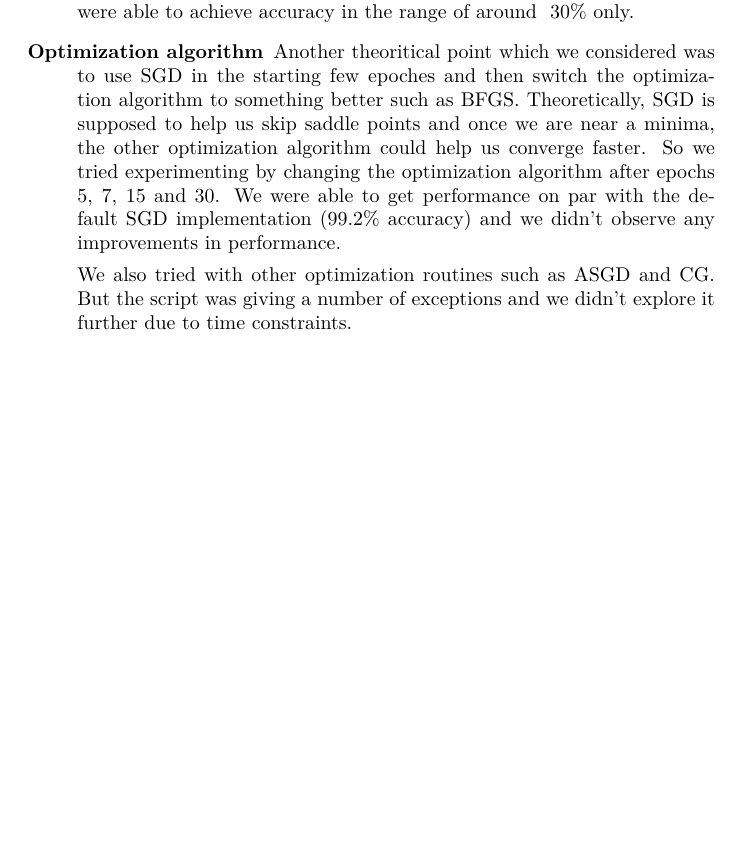
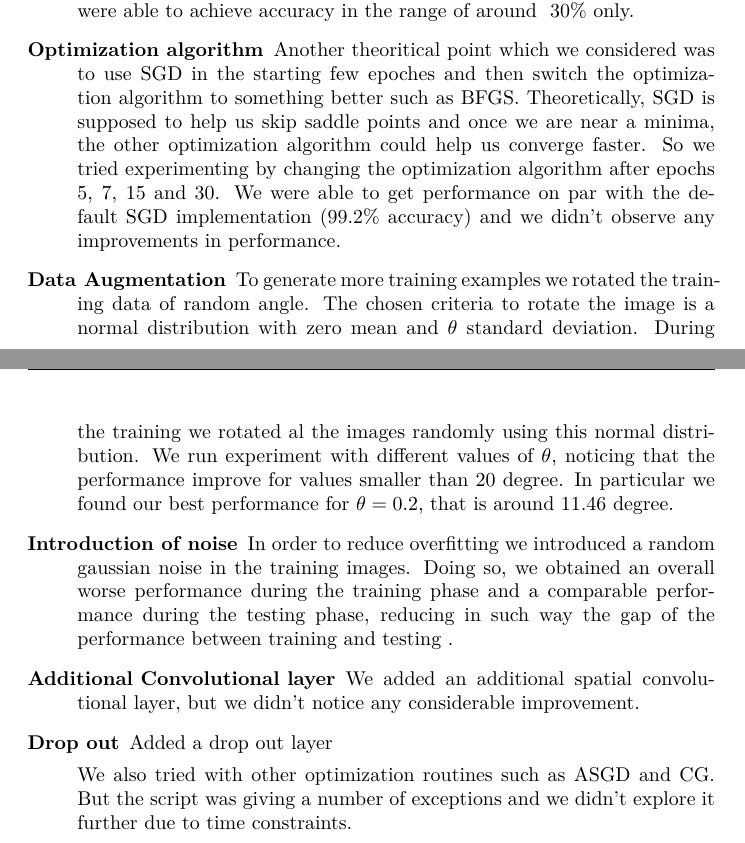
Before and after one commit to algorithmcardboard/Deep-Learning, a LaTeX problem sheet (hw1/writeup/report.tex): part of page 3 of 4 before the commit and two parts of pages 3 and 4 of 5 after it, the two joined at a grey line, cut so that both start at the same text, the shorter picture padded with empty space. Compiled offline with pdfLaTeX.

Commit message:
Added theta, noise, extra layer and drop out experiments

```diff
--- a/hw1/writeup/report.tex
+++ b/hw1/writeup/report.tex
@@ -95,6 +95,15 @@ Writing the solution all together:
   \item[Momentum and Learning rate:] Theoretically, using a value of momentum greater than zero (and lesser than one) should help us jump over local minimum.  When combined with proper value of learning rate we should be able to find a non local minimum.  But from our experiments, we were unable to find a good combination of learning rate and momentum that gives a better performance than the default momentum of zero and learning rate of $10^{-3} $.  The performance drop was considerable and we were able to achieve accuracy in the range of around ~30\% only.
   \item[Optimization algorithm] Another theoritical point which we considered was to use SGD in the starting few epoches and then switch the optimization algorithm to something better such as BFGS.  Theoretically, SGD is supposed to help us skip saddle points and once we are near a minima, the other optimization algorithm could help us converge faster.  So we tried experimenting by changing the optimization algorithm after epochs 5, 7, 15 and 30.  We were able to get performance on par with the default SGD implementation (99.2\% accuracy) and we didn't observe any improvements in performance.
 
+
+\item[Data Augmentation]  To generate more training examples we rotated the training data of random angle. The chosen criteria to rotate the image is a normal distribution with zero mean and $\theta$ standard deviation. During the training we rotated al the images randomly using this normal distribution. We run experiment with different values of \theta$, noticing that the performance improve for values smaller than  $20$ degree. In particular we found our best performance for $\theta=0.2$, that is around $11.46$ degree.
+
+\item[Introduction of noise] In order to reduce overfitting we introduced a random gaussian noise in the training images. Doing so, we obtained an overall worse performance during the training phase and a comparable performance during the testing phase, reducing in such way the gap of the performance between training and testing .
+
+\item[Additional Convolutional layer] We added an additional spatial convolutional layer, but we didn't notice any considerable improvement.
+
+\item[Drop out] Added a drop out layer
+
     We also tried with other optimization routines such as ASGD and CG.  But the script was giving a number of exceptions and we didn't explore it further due to time constraints.
 \end{description}
 \subsubsection{Figures}
```
Also changed, not shown: hw1/writeup/report.pdf, 2 other files.
